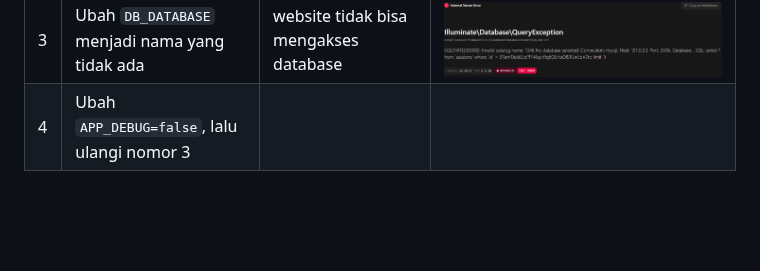
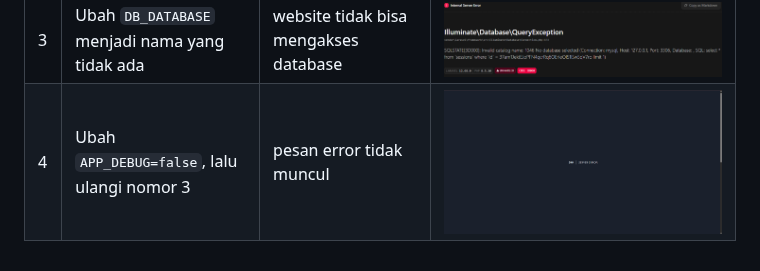
Before and after one commit to ItsShika24/kampuslms-kelompok-06, a Markdown page: docs/minggu-1-raihandy.md, the part around the change. Drawn GitHub-style; pictures changed too: docs/poto/image4.png (added); blank space fills up the shorter version.

Commit message:
update catatan m1

```diff
--- a/docs/minggu-1-raihandy.md
+++ b/docs/minggu-1-raihandy.md
@@ -77,4 +77,4 @@ pada perbandingan diatas terdapat kecocokan pada route `GET|HEAD /` yang berasal
 | 1 | Ganti nama `.env` menjadi `.env.bak` | Error, Karena `.env` menyimpan database penting | ![alt text](poto/image1.png) |
 | 2 | Kosongkan nilai `APP_KEY` di `.env` | Website masih bisa diakses tapi kehilangan keamanan | ![alt text](poto/image2.png)
 | 3 | Ubah `DB_DATABASE` menjadi nama yang tidak ada | website tidak bisa mengakses database | ![alt text](poto/image3.png)
-| 4 | Ubah `APP_DEBUG=false`, lalu ulangi nomor 3|
+| 4 | Ubah `APP_DEBUG=false`, lalu ulangi nomor 3 | pesan error tidak muncul | ![alt text](<poto/image4.png>)
```
